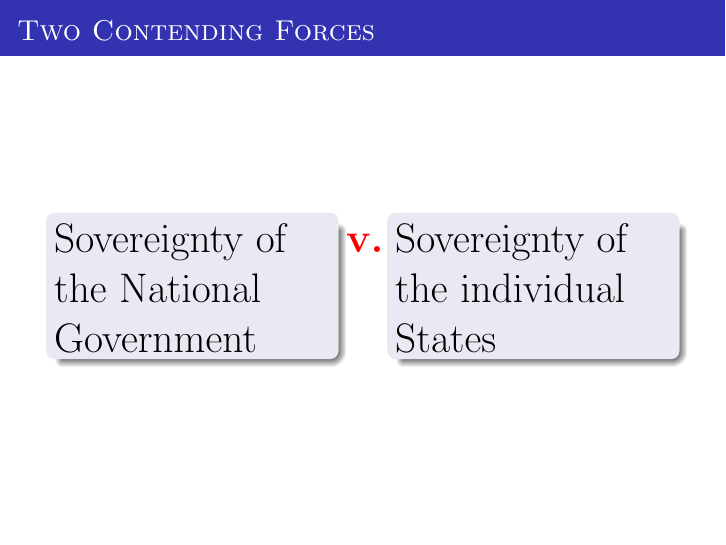
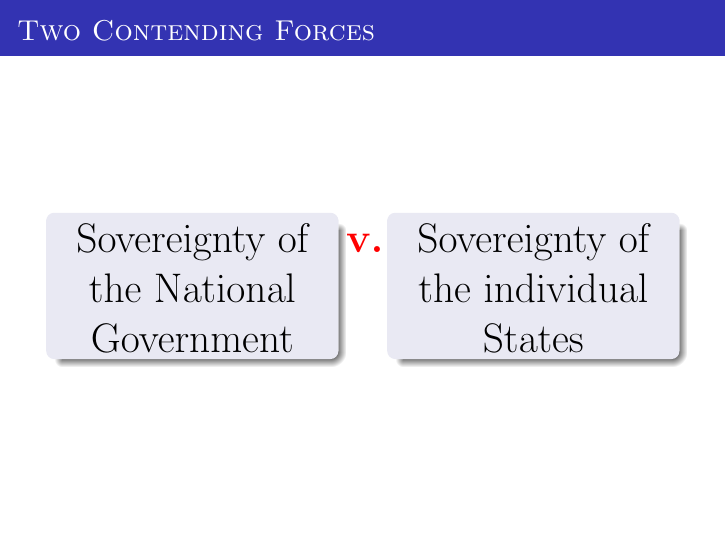
Before and after one commit to eggyknap/eggyknap_preso, LaTeX slides (untangling/revival.tex): page 56 of 60. Compiled offline with pdfLaTeX.

Commit message:
Merge old changes in

```diff
--- a/untangling/revival.tex
+++ b/untangling/revival.tex
@@ -1256,10 +1256,10 @@
 \begin{frame}{Two Contending Forces}
     \begin{columns}[onlytextwidth]
         \column{0.5\textwidth}
-            \begin{varblock}[0.9\textwidth]{}\huge{Sovereignty of the National Government}\end{varblock}
+            \begin{varblock}[0.9\textwidth]{}\huge{ \centering Sovereignty of the National Government \\}\end{varblock}
 
         \column{0.5\textwidth}
-            \begin{varblock}[0.9\textwidth]{}\huge{Sovereignty of the individual States}\end{varblock}
+            \begin{varblock}[0.9\textwidth]{}\huge{ \centering Sovereignty of the individual States \\}\end{varblock}
     \end{columns}
     \textbf{\huge{ \color{red}
         \Put(155,120){v.}
```
Also changed, not shown: untangling/revival.tex (48 more changed lines).
